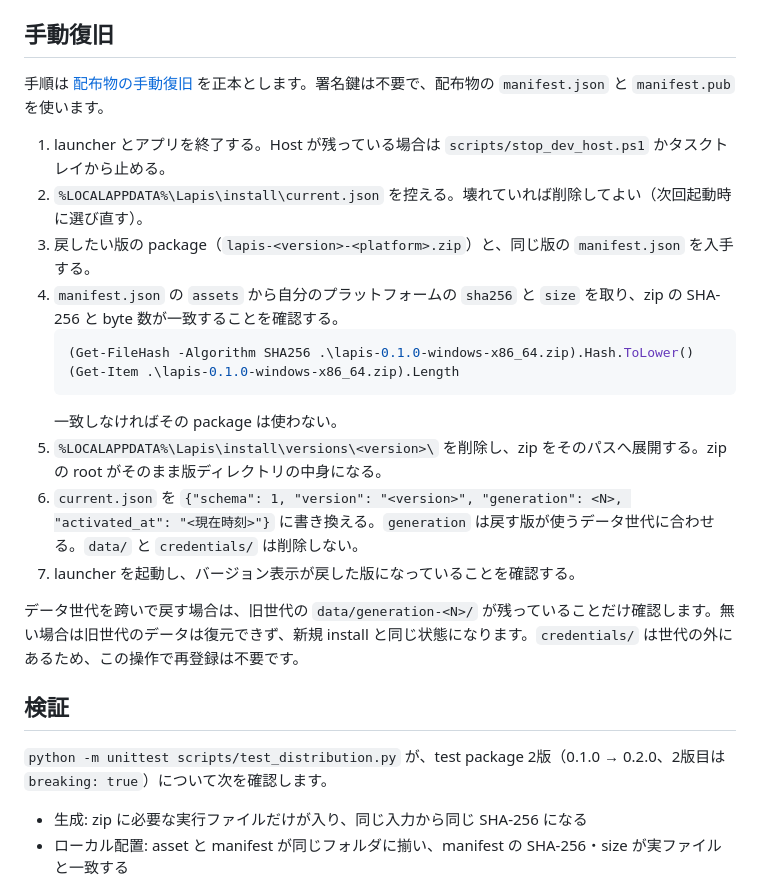
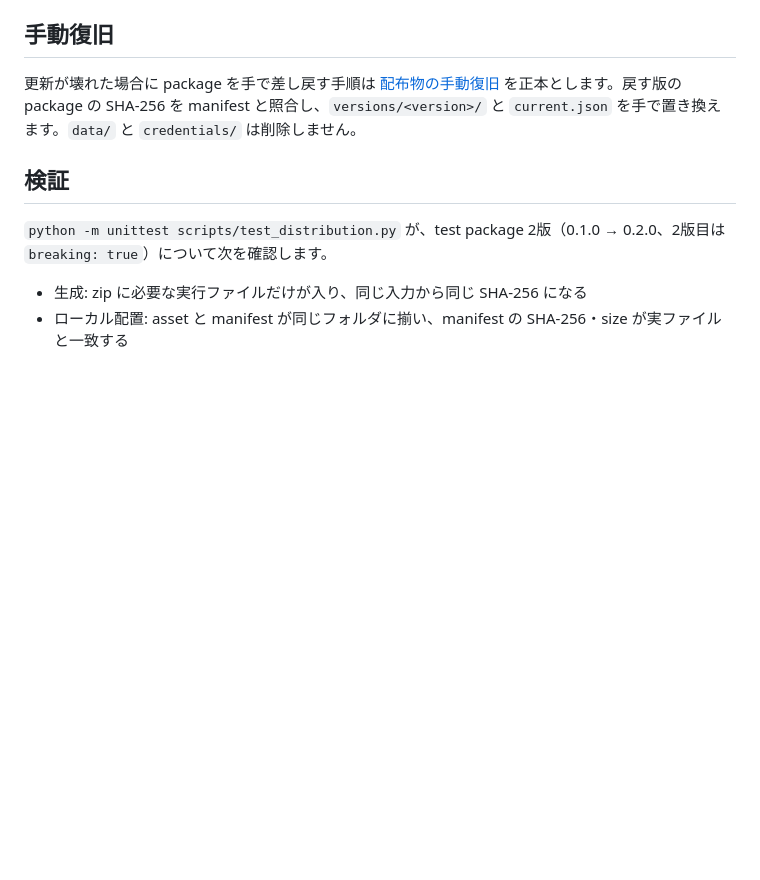
Before and after one commit to yuki-net/lapis, a Markdown page: docs/specs/distribution.md, the part around the change. Rendered like a GitHub page; blank space fills up the shorter version.

Commit message:
docs(dist): 手動復旧の重複を削除し recovery.md を正本にする

````diff
--- a/docs/specs/distribution.md
+++ b/docs/specs/distribution.md
@@ -117,22 +117,7 @@ python scripts/package/distribution.py verify --root local:dist\v0.2.0 --public-
 
 ## 手動復旧
 
-手順は [配布物の手動復旧](../recovery.md) を正本とします。署名鍵は不要で、配布物の `manifest.json` と `manifest.pub` を使います。
-
-1. launcher とアプリを終了する。Host が残っている場合は `scripts/stop_dev_host.ps1` かタスクトレイから止める。
-2. `%LOCALAPPDATA%\Lapis\install\current.json` を控える。壊れていれば削除してよい（次回起動時に選び直す）。
-3. 戻したい版の package（`lapis-<version>-<platform>.zip`）と、同じ版の `manifest.json` を入手する。
-4. `manifest.json` の `assets` から自分のプラットフォームの `sha256` と `size` を取り、zip の SHA-256 と byte 数が一致することを確認する。
-   ```powershell
-   (Get-FileHash -Algorithm SHA256 .\lapis-0.1.0-windows-x86_64.zip).Hash.ToLower()
-   (Get-Item .\lapis-0.1.0-windows-x86_64.zip).Length
-   ```
-   一致しなければその package は使わない。
-5. `%LOCALAPPDATA%\Lapis\install\versions\<version>\` を削除し、zip をそのパスへ展開する。zip の root がそのまま版ディレクトリの中身になる。
-6. `current.json` を `{"schema": 1, "version": "<version>", "generation": <N>, "activated_at": "<現在時刻>"}` に書き換える。`generation` は戻す版が使うデータ世代に合わせる。`data/` と `credentials/` は削除しない。
-7. launcher を起動し、バージョン表示が戻した版になっていることを確認する。
-
-データ世代を跨いで戻す場合は、旧世代の `data/generation-<N>/` が残っていることだけ確認します。無い場合は旧世代のデータは復元できず、新規 install と同じ状態になります。`credentials/` は世代の外にあるため、この操作で再登録は不要です。
+更新が壊れた場合に package を手で差し戻す手順は [配布物の手動復旧](../recovery.md) を正本とします。戻す版の package の SHA-256 を manifest と照合し、`versions/<version>/` と `current.json` を手で置き換えます。`data/` と `credentials/` は削除しません。
 
 ## 検証
 
````
